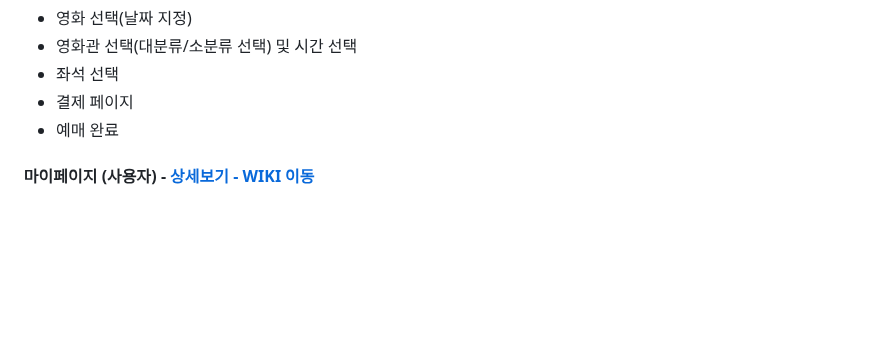
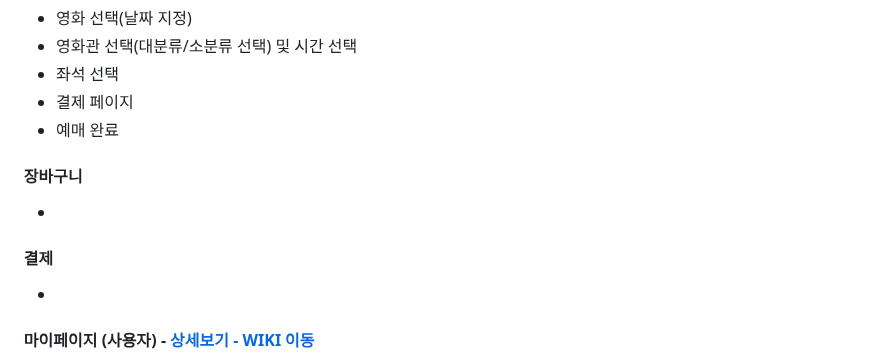
Before and after one commit to LIKELION-Android-Bootcamp-4th/lookTalk, a Markdown page: README.md, the part around the change. Drawn GitHub-style; blank space fills up the shorter version.

```diff
--- a/README.md
+++ b/README.md
@@ -60,6 +60,10 @@
 - 좌석 선택
 - 결제 페이지
 - 예매 완료
+#### 장바구니
+-
+#### 결제
+-
 #### 마이페이지 (사용자) - <a href="https://github.com/chaehyuenwoo/SpringBoot-Project-MEGABOX/wiki/%EC%A3%BC%EC%9A%94-%EA%B8%B0%EB%8A%A5-%EC%86%8C%EA%B0%9C(%EB%A9%94%EC%9D%B8-Page)" >상세보기 - WIKI 이동</a>
 - YouTube API 연동
 - 메인 포스터(영화) 이미지 슬라이드(CSS)
```
